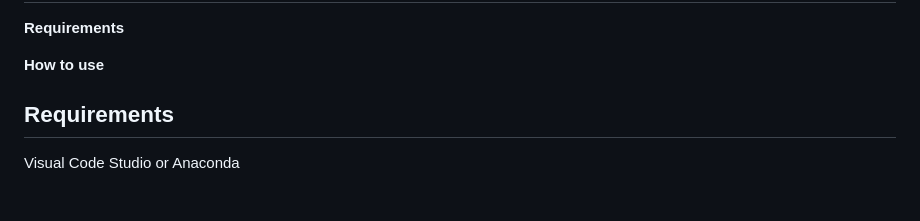
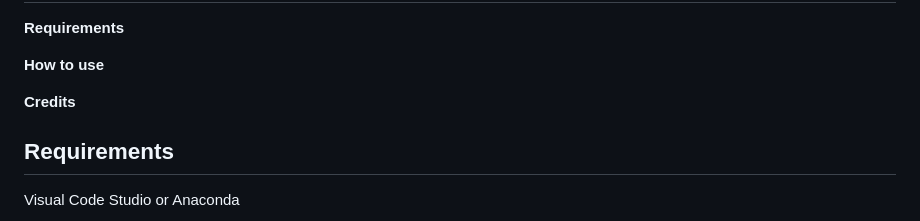
Before and after one commit to Jintonic0226/QCS_Pipeline, a Markdown page: README.md, the part around the change. GitHub-like rendering; blank space fills up the shorter version.

```diff
--- a/README.md
+++ b/README.md
@@ -40,6 +40,7 @@
 <h2>Table of Contents</h2>
 <p><b>Requirements</b></p>
 <p><b>How to use</b></p>
+<p><b>Credits</b></p>
 
 <h2>Requirements</h2>
 <p>Visual Code Studio or Anaconda </p>
```
